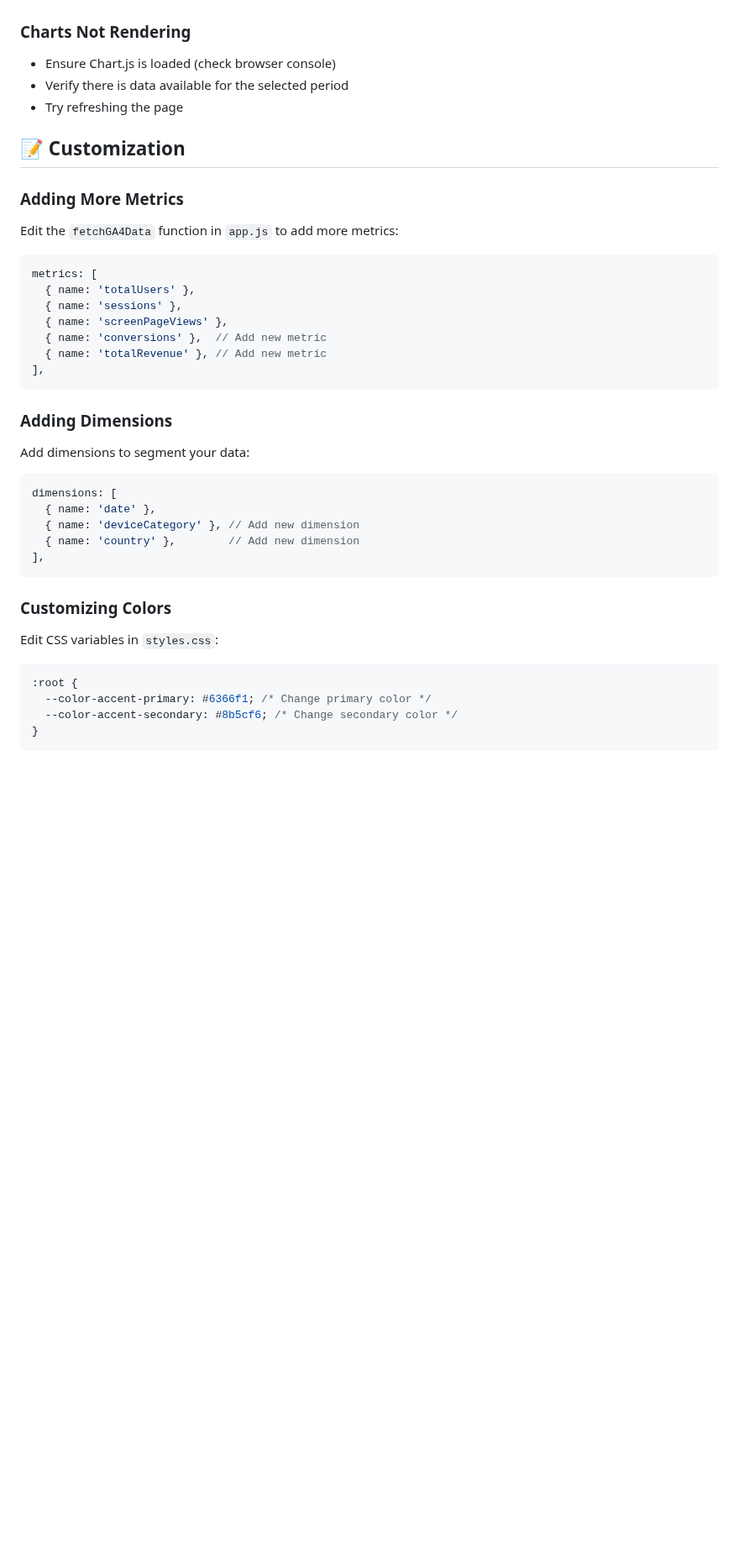
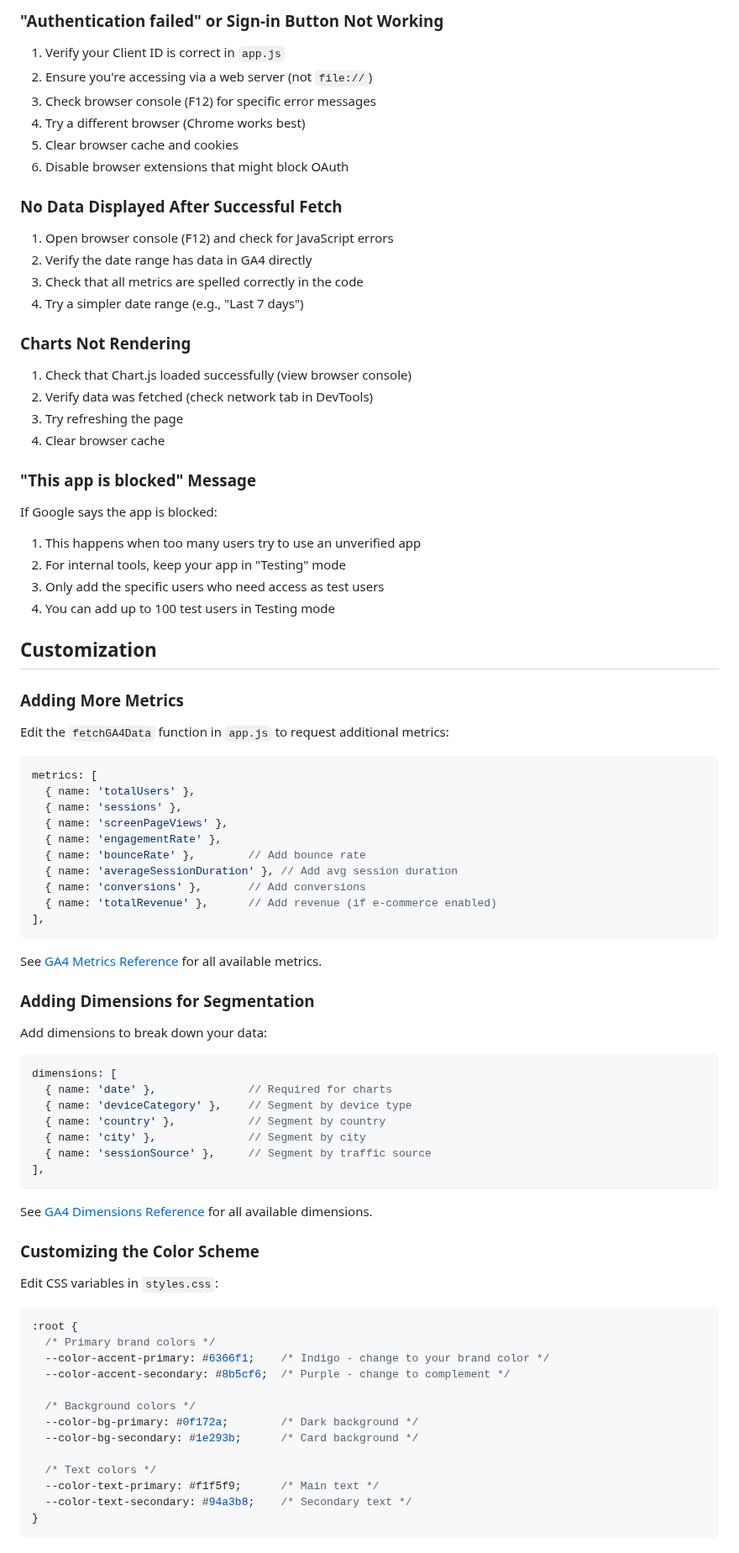
Before and after one commit to dmeade1/GA4AnalyticsSuite, a Markdown page: README.md, the part around one of its changes. Shown at 84% size. GitHub-like rendering; blank space fills up the shorter version.

````diff
--- a/README.md
+++ b/README.md
@@ -209,46 +262,88 @@ This is the most common error. It means your Google Cloud Console settings don't
+### "Authentication failed" or Sign-in Button Not Working
+
+1. Verify your Client ID is correct in `app.js`
+2. Ensure you're accessing via a web server (not `file://`)
+3. Check browser console (F12) for specific error messages
+4. Try a different browser (Chrome works best)
+5. Clear browser cache and cookies
+6. Disable browser extensions that might block OAuth
+
+### No Data Displayed After Successful Fetch
+
+1. Open browser console (F12) and check for JavaScript errors
+2. Verify the date range has data in GA4 directly
+3. Check that all metrics are spelled correctly in the code
+4. Try a simpler date range (e.g., "Last 7 days")
 
 ### Charts Not Rendering
 
-- Ensure Chart.js is loaded (check browser console)
-- Verify there is data available for the selected period
-- Try refreshing the page
+1. Check that Chart.js loaded successfully (view browser console)
+2. Verify data was fetched (check network tab in DevTools)
+3. Try refreshing the page
+4. Clear browser cache
 
-## 📝 Customization
+### "This app is blocked" Message
+
+If Google says the app is blocked:
+1. This happens when too many users try to use an unverified app
+2. For internal tools, keep your app in "Testing" mode
+3. Only add the specific users who need access as test users
+4. You can add up to 100 test users in Testing mode
+
+## Customization
 
 ### Adding More Metrics
 
-Edit the `fetchGA4Data` function in `app.js` to add more metrics:
+Edit the `fetchGA4Data` function in `app.js` to request additional metrics:
 
 ```javascript
 metrics: [
   { name: 'totalUsers' },
   { name: 'sessions' },
   { name: 'screenPageViews' },
-  { name: 'conversions' },  // Add new metric
-  { name: 'totalRevenue' }, // Add new metric
+  { name: 'engagementRate' },
+  { name: 'bounceRate' },        // Add bounce rate
+  { name: 'averageSessionDuration' }, // Add avg session duration
+  { name: 'conversions' },       // Add conversions
+  { name: 'totalRevenue' },      // Add revenue (if e-commerce enabled)
 ],
 ```
 
-### Adding Dimensions
+See [GA4 Metrics Reference](https://developers.google.com/analytics/devguides/reporting/data/v1/api-schema#metrics) for all available metrics.
 
-Add dimensions to segment your data:
+### Adding Dimensions for Segmentation
+
+Add dimensions to break down your data:
 
 ```javascript
 dimensions: [
-  { name: 'date' },
-  { name: 'deviceCategory' }, // Add new dimension
-  { name: 'country' },        // Add new dimension
+  { name: 'date' },              // Required for charts
+  { name: 'deviceCategory' },    // Segment by device type
+  { name: 'country' },           // Segment by country
+  { name: 'city' },              // Segment by city
+  { name: 'sessionSource' },     // Segment by traffic source
 ],
 ```
 
-### Customizing Colors
+See [GA4 Dimensions Reference](https://developers.google.com/analytics/devguides/reporting/data/v1/api-schema#dimensions) for all available dimensions.
+
+### Customizing the Color Scheme
 
 Edit CSS variables in `styles.css`:
 
 ```css
 :root {
-  --color-accent-primary: #6366f1; /* Change primary color */
-  --color-accent-secondary: #8b5cf6; /* Change secondary color */
+  /* Primary brand colors */
+  --color-accent-primary: #6366f1;    /* Indigo - change to your brand color */
+  --color-accent-secondary: #8b5cf6;  /* Purple - change to complement */
+
+  /* Background colors */
+  --color-bg-primary: #0f172a;        /* Dark background */
+  --color-bg-secondary: #1e293b;      /* Card background */
+
+  /* Text colors */
+  --color-text-primary: #f1f5f9;      /* Main text */
+  --color-text-secondary: #94a3b8;    /* Secondary text */
 }
 ```
 
````
Also changed, not shown: other parts of README.md (+191 -99 lines).
